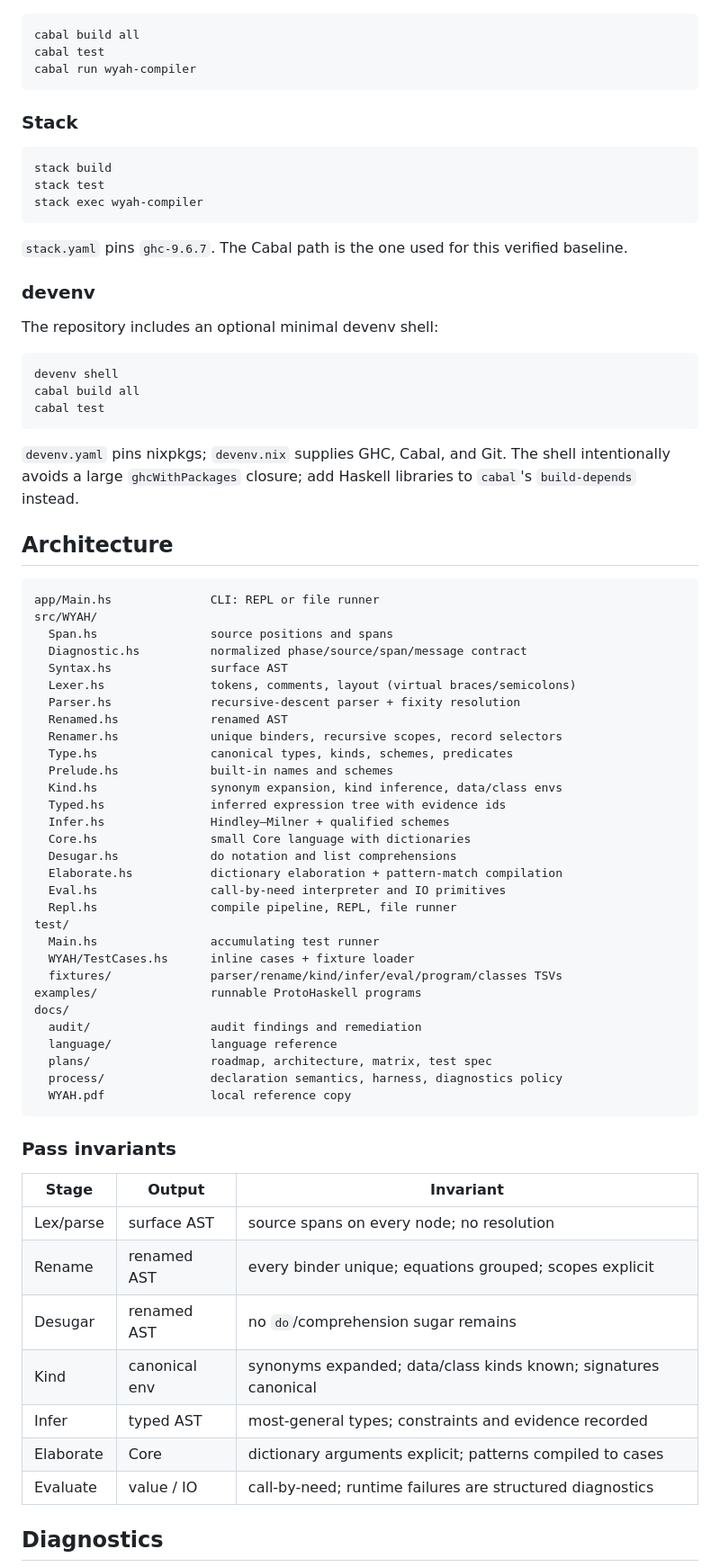
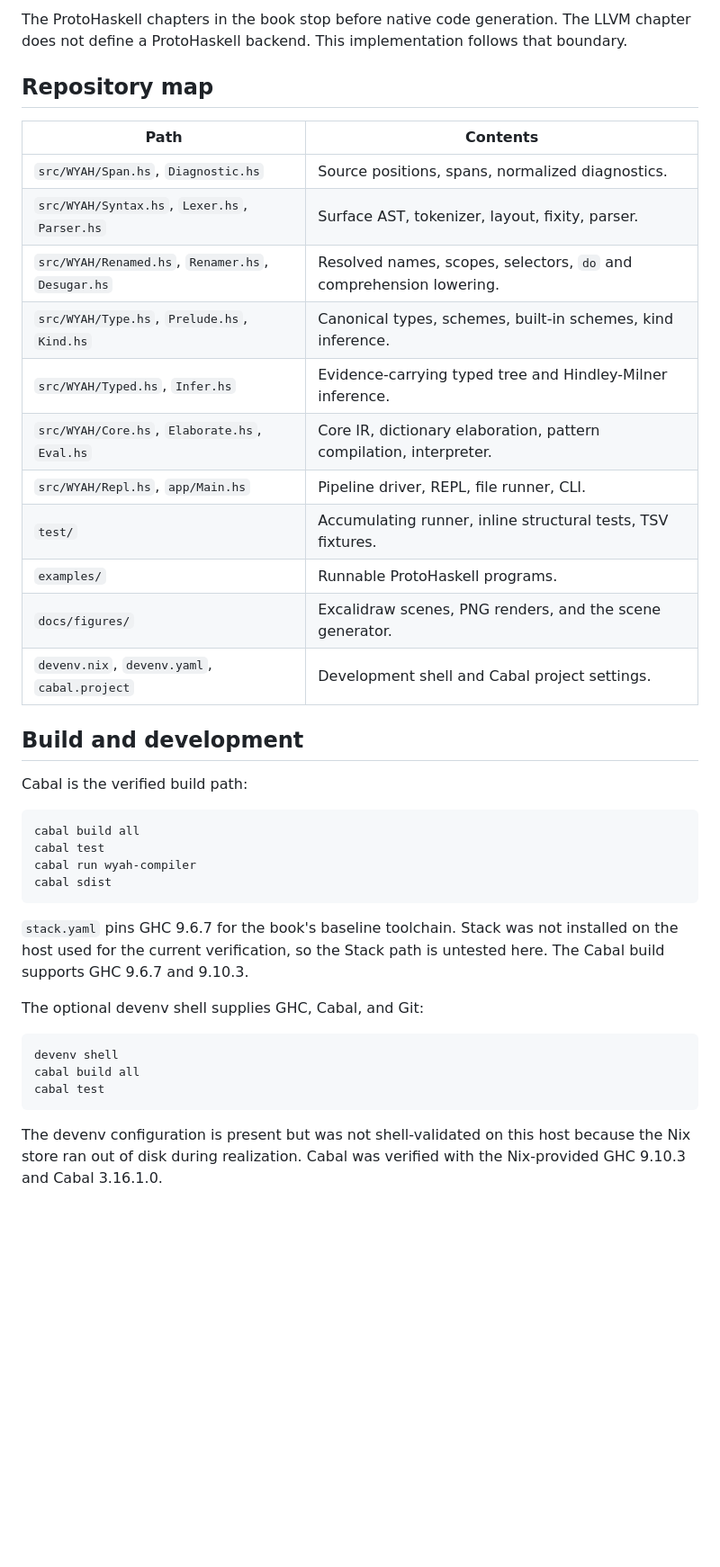
Before and after one commit to meillaya/haskell-compiler, a Markdown page: README.md, the part around one of its changes. Shown at 90% size. Drawn GitHub-style; blank space fills up the shorter version.

````diff
--- a/README.md
+++ b/README.md
@@ -174,24 +176,35 @@ The project is tested with GHC 9.10.3 and declares support for GHC 9.6.7 and
+The ProtoHaskell chapters in the book stop before native code generation. The LLVM chapter does not define a ProtoHaskell backend. This implementation follows that boundary.
+
+## Repository map
+
+| Path | Contents |
+| --- | --- |
+| `src/WYAH/Span.hs`, `Diagnostic.hs` | Source positions, spans, normalized diagnostics. |
+| `src/WYAH/Syntax.hs`, `Lexer.hs`, `Parser.hs` | Surface AST, tokenizer, layout, fixity, parser. |
+| `src/WYAH/Renamed.hs`, `Renamer.hs`, `Desugar.hs` | Resolved names, scopes, selectors, `do` and comprehension lowering. |
+| `src/WYAH/Type.hs`, `Prelude.hs`, `Kind.hs` | Canonical types, schemes, built-in schemes, kind inference. |
+| `src/WYAH/Typed.hs`, `Infer.hs` | Evidence-carrying typed tree and Hindley-Milner inference. |
+| `src/WYAH/Core.hs`, `Elaborate.hs`, `Eval.hs` | Core IR, dictionary elaboration, pattern compilation, interpreter. |
+| `src/WYAH/Repl.hs`, `app/Main.hs` | Pipeline driver, REPL, file runner, CLI. |
+| `test/` | Accumulating runner, inline structural tests, TSV fixtures. |
+| `examples/` | Runnable ProtoHaskell programs. |
+| `docs/figures/` | Excalidraw scenes, PNG renders, and the scene generator. |
+| `devenv.nix`, `devenv.yaml`, `cabal.project` | Development shell and Cabal project settings. |
+
+## Build and development
+
+Cabal is the verified build path:
 
 ```bash
 cabal build all
 cabal test
 cabal run wyah-compiler
+cabal sdist
 ```
 
-### Stack
+`stack.yaml` pins GHC 9.6.7 for the book's baseline toolchain. Stack was not installed on the host used for the current verification, so the Stack path is untested here. The Cabal build supports GHC 9.6.7 and 9.10.3.
 
-```bash
-stack build
-stack test
-stack exec wyah-compiler
-```
-
-`stack.yaml` pins `ghc-9.6.7`.  The Cabal path is the one used for this
-verified baseline.
-
-### devenv
-
-The repository includes an optional minimal devenv shell:
+The optional devenv shell supplies GHC, Cabal, and Git:
 
 ```bash
 devenv shell
@@ -199,56 +212,5 @@ cabal build all
 cabal test
 ```
 
-`devenv.yaml` pins nixpkgs; `devenv.nix` supplies GHC, Cabal, and Git.  The
-shell intentionally avoids a large `ghcWithPackages` closure; add Haskell
-libraries to `cabal`'s `build-depends` instead.
+The devenv configuration is present but was not shell-validated on this host because the Nix store ran out of disk during realization. Cabal was verified with the Nix-provided GHC 9.10.3 and Cabal 3.16.1.0.
 
-## Architecture
-
-```text
-app/Main.hs              CLI: REPL or file runner
-src/WYAH/
-  Span.hs                source positions and spans
-  Diagnostic.hs          normalized phase/source/span/message contract
-  Syntax.hs              surface AST
-  Lexer.hs               tokens, comments, layout (virtual braces/semicolons)
-  Parser.hs              recursive-descent parser + fixity resolution
-  Renamed.hs             renamed AST
-  Renamer.hs             unique binders, recursive scopes, record selectors
-  Type.hs                canonical types, kinds, schemes, predicates
-  Prelude.hs             built-in names and schemes
-  Kind.hs                synonym expansion, kind inference, data/class envs
-  Typed.hs               inferred expression tree with evidence ids
-  Infer.hs               Hindley–Milner + qualified schemes
-  Core.hs                small Core language with dictionaries
-  Desugar.hs             do notation and list comprehensions
-  Elaborate.hs           dictionary elaboration + pattern-match compilation
-  Eval.hs                call-by-need interpreter and IO primitives
-  Repl.hs                compile pipeline, REPL, file runner
-test/
-  Main.hs                accumulating test runner
-  WYAH/TestCases.hs      inline cases + fixture loader
-  fixtures/              parser/rename/kind/infer/eval/program/classes TSVs
-examples/                runnable ProtoHaskell programs
-docs/
-  audit/                 audit findings and remediation
-  language/              language reference
-  plans/                 roadmap, architecture, matrix, test spec
-  process/               declaration semantics, harness, diagnostics policy
-  WYAH.pdf               local reference copy
-```
-
-### Pass invariants
-
-| Stage | Output | Invariant |
-| --- | --- | --- |
-| Lex/parse | surface AST | source spans on every node; no resolution |
-| Rename | renamed AST | every binder unique; equations grouped; scopes explicit |
-| Desugar | renamed AST | no `do`/comprehension sugar remains |
-| Kind | canonical env | synonyms expanded; data/class kinds known; signatures canonical |
-| Infer | typed AST | most-general types; constraints and evidence recorded |
-| Elaborate | Core | dictionary arguments explicit; patterns compiled to cases |
-| Evaluate | value / IO | call-by-need; runtime failures are structured diagnostics |
-
-## Diagnostics
-
````
Also changed, not shown: other parts of README.md (+153 -176 lines), docs/figures/inference.png (added), docs/figures/verification.png (added), 6 other files.
